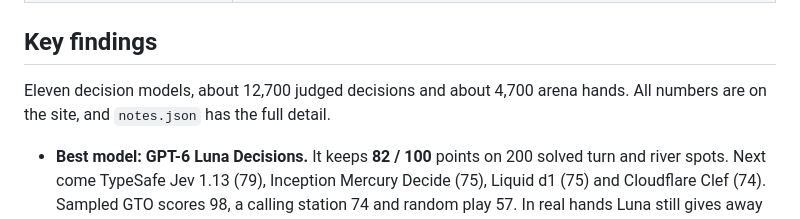
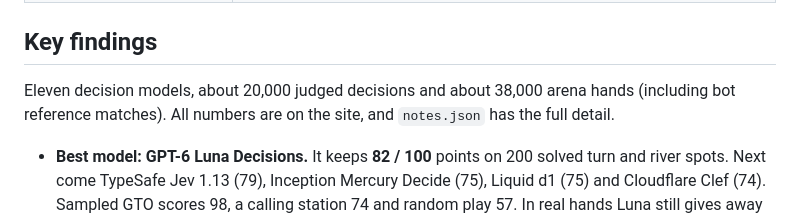
Before and after one commit to pedrohasf/equilibrium-poker, a Markdown page: README.md, the part around the change. Rendered like a GitHub page.

Commit message:
README: update study totals
Co-Authored-By: Claude Opus 5.5 <noreply@anthropic.com>

```diff
--- a/README.md
+++ b/README.md
@@ -30,7 +30,7 @@ Results site: [`web/`](web/) (static, no build step). You can browse it locally,
 
 ## Key findings
 
-Eleven decision models, about 12,700 judged decisions and about 4,700 arena hands. All
+Eleven decision models, about 20,000 judged decisions and about 38,000 arena hands (including bot reference matches). All
 numbers are on the site, and `notes.json` has the full detail.
 
 - **Best model: GPT-6 Luna Decisions.** It keeps **82 / 100** points on 200 solved turn and river spots.
```
